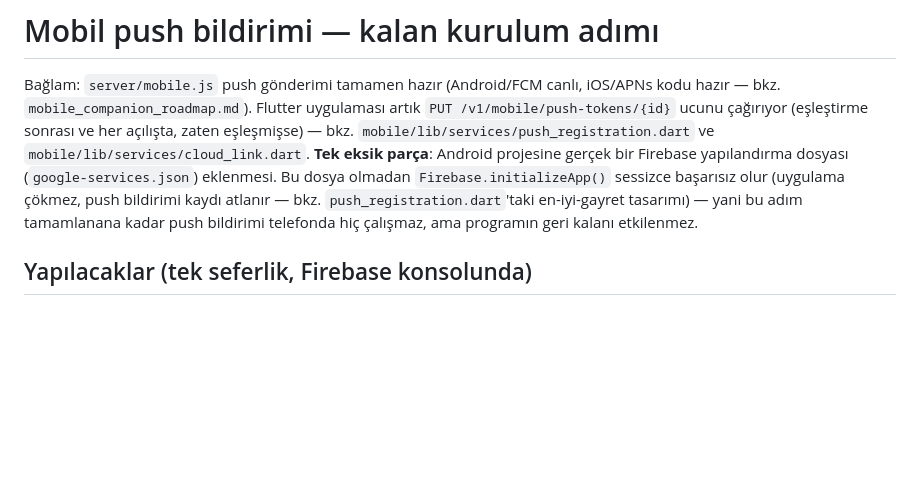
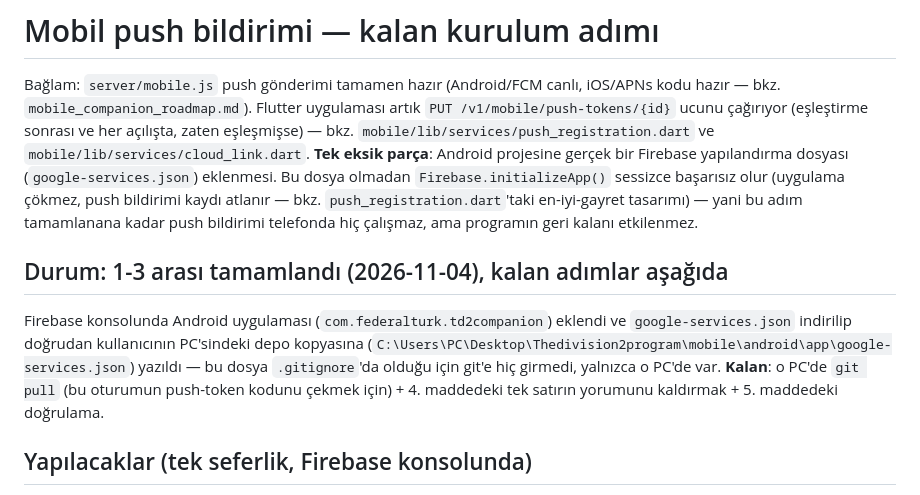
Before and after one commit to FEDERALTURK/td2-loot-advisor, a Markdown page: docs/push_notifications_setup.md, the part around the change. Drawn GitHub-style; blank space fills up the shorter version.

Commit message:
docs: Firebase Android uygulaması eklendi, google-services.json yerleştirildi
Firebase konsolunda com.federalturk.td2companion paket adıyla Android
uygulaması kaydedildi; google-services.json kullanıcının PC'sindeki depo
kopyasına (mobile/android/app/) doğrudan yazıldı (gitignore'da, bu depoya
hiç girmiyor). Kalan adımlar push_notifications_setup.md'de güncellendi.

Co-Authored-By: Claude Sonnet 5 <noreply@anthropic.com>
Claude-Session: https://claude.ai/code/session_019puJcpmi1mPj3qdczCYr6K

```diff
--- a/docs/push_notifications_setup.md
+++ b/docs/push_notifications_setup.md
@@ -10,6 +10,15 @@ Bu dosya olmadan `Firebase.initializeApp()` sessizce başarısız olur (uygulama
 çökmez, push bildirimi kaydı atlanır — bkz. `push_registration.dart`'taki
 en-iyi-gayret tasarımı) — yani bu adım tamamlanana kadar push bildirimi
 telefonda hiç çalışmaz, ama programın geri kalanı etkilenmez.
+
+## Durum: 1-3 arası tamamlandı (2026-11-04), kalan adımlar aşağıda
+
+Firebase konsolunda Android uygulaması (`com.federalturk.td2companion`) eklendi ve
+`google-services.json` indirilip doğrudan kullanıcının PC'sindeki depo kopyasına
+(`C:\Users\PC\Desktop\Thedivision2program\mobile\android\app\google-services.json`)
+yazıldı — bu dosya `.gitignore`'da olduğu için git'e hiç girmedi, yalnızca o PC'de var.
+**Kalan**: o PC'de `git pull` (bu oturumun push-token kodunu çekmek için) + 4. maddedeki
+tek satırın yorumunu kaldırmak + 5. maddedeki doğrulama.
 
 ## Yapılacaklar (tek seferlik, Firebase konsolunda)
 
```
